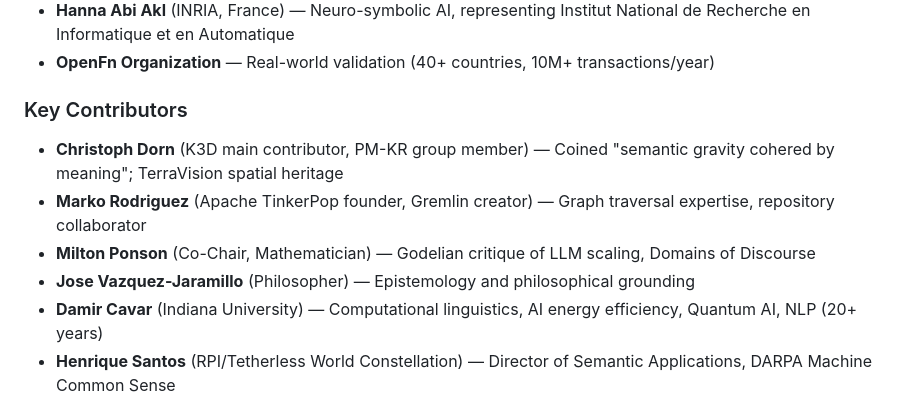
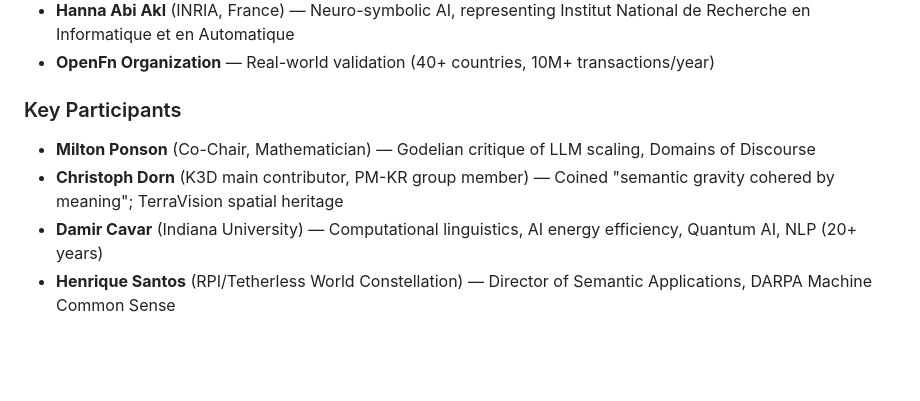
Before and after one commit to w3c-cg/pm-kr, a Markdown page: README.md, the part around the change. Rendered like a GitHub page; blank space fills up the shorter version.

Commit message:
Update README.md
Some names were wrongly attributed and rephraesing "Contributors" wrong naming.

```diff
--- a/README.md
+++ b/README.md
@@ -164,11 +164,9 @@ This work is **motivated by prior work** on [**Knowledge3D**](https://github.com
 - **Hanna Abi Akl** (INRIA, France) — Neuro-symbolic AI, representing Institut National de Recherche en Informatique et en Automatique
 - **OpenFn Organization** — Real-world validation (40+ countries, 10M+ transactions/year)
 
-### Key Contributors
+### Key Participants
+- **Milton Ponson** (Co-Chair, Mathematician) — Godelian critique of LLM scaling, Domains of Discourse
 - **Christoph Dorn** (K3D main contributor, PM-KR group member) — Coined "semantic gravity cohered by meaning"; TerraVision spatial heritage
-- **Marko Rodriguez** (Apache TinkerPop founder, Gremlin creator) — Graph traversal expertise, repository collaborator
-- **Milton Ponson** (Co-Chair, Mathematician) — Godelian critique of LLM scaling, Domains of Discourse
-- **Jose Vazquez-Jaramillo** (Philosopher) — Epistemology and philosophical grounding
 - **Damir Cavar** (Indiana University) — Computational linguistics, AI energy efficiency, Quantum AI, NLP (20+ years)
 - **Henrique Santos** (RPI/Tetherless World Constellation) — Director of Semantic Applications, DARPA Machine Common Sense
 - **Anisa Rula** (University of Brescia, Italy) — Co-author of the Knowledge Graphs book (Springer 2021), KG quality and validation
```
